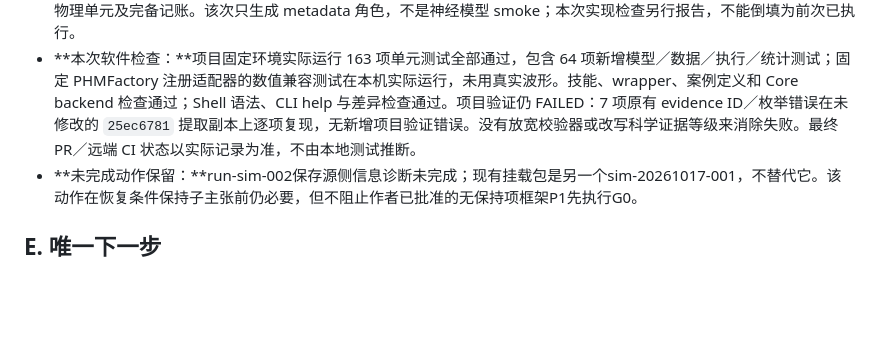
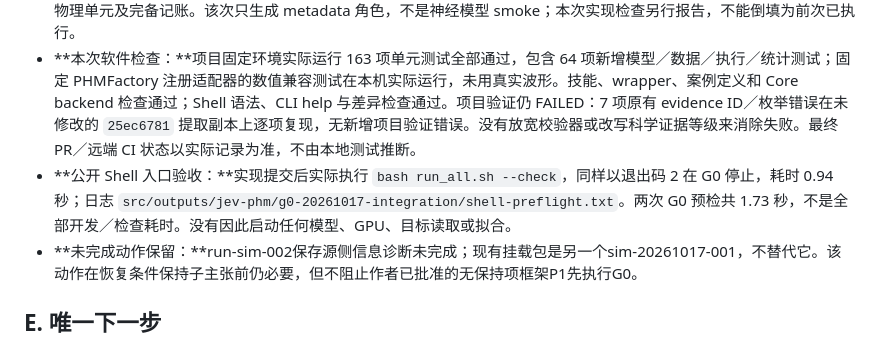
Before and after one commit to liq22/PT01-jev-phm, a Markdown page: paper/STATUS.md, the part around the change. GitHub-like rendering; blank space fills up the shorter version.

```diff
--- a/paper/STATUS.md
+++ b/paper/STATUS.md
@@ -54,6 +54,7 @@ P1总授权：40次神经拟合＋6次RF；24GPUh/12CPU墙钟h上限；最多8
 - **本次实现与真实预检：**已接入六配置、共同拟合、原生注册适配器、全部选定模型的源侧验收、冻结校准、目标访问门槛及保存结果统计／图表链。PU 原生轴承身份须逐记录与资格映射和固定角色核对；共享工作簿禁止整表读取后过滤。G0 仍缺获准的 PU/MFPT-only 元数据投影，以及原文件／物理试件／时钟／通道／幅值依据，`qualification_file` 保持 null。预检日志为 `src/outputs/jev-phm/g0-20261017-integration/preflight.txt`，退出码 2，墙钟 0.79 秒；没有以测试 fixture 代替真实输入。
 - **前次 G0 验证保留：**实际检查原人口32/2559、排除3/240、保留29/2319、类计数6/11/12、角色16/5/3/5、无重复物理单元及完备记账。该次只生成 metadata 角色，不是神经模型 smoke；本次实现检查另行报告，不能倒填为前次已执行。
 - **本次软件检查：**项目固定环境实际运行 163 项单元测试全部通过，包含 64 项新增模型／数据／执行／统计测试；固定 PHMFactory 注册适配器的数值兼容测试在本机实际运行，未用真实波形。技能、wrapper、案例定义和 Core backend 检查通过；Shell 语法、CLI help 与差异检查通过。项目验证仍 FAILED：7 项原有 evidence ID／枚举错误在未修改的 `25ec6781` 提取副本上逐项复现，无新增项目验证错误。没有放宽校验器或改写科学证据等级来消除失败。最终 PR／远端 CI 状态以实际记录为准，不由本地测试推断。
+- **公开 Shell 入口验收：**实现提交后实际执行 `bash run_all.sh --check`，同样以退出码 2 在 G0 停止，耗时 0.94 秒；日志 `src/outputs/jev-phm/g0-20261017-integration/shell-preflight.txt`。两次 G0 预检共 1.73 秒，不是全部开发／检查耗时。没有因此启动任何模型、GPU、目标读取或拟合。
 - **未完成动作保留：**run-sim-002保存源侧信息诊断未完成；现有挂载包是另一个sim-20261017-001，不替代它。该动作在恢复条件保持子主张前仍必要，但不阻止作者已批准的无保持项框架P1先执行G0。
 
 ## E. 唯一下一步
```
Also changed, not shown: README_DELIVERY.md (+5 -0 lines).
